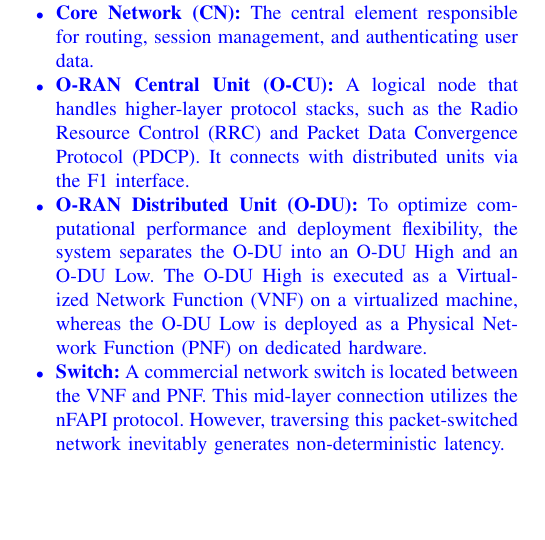
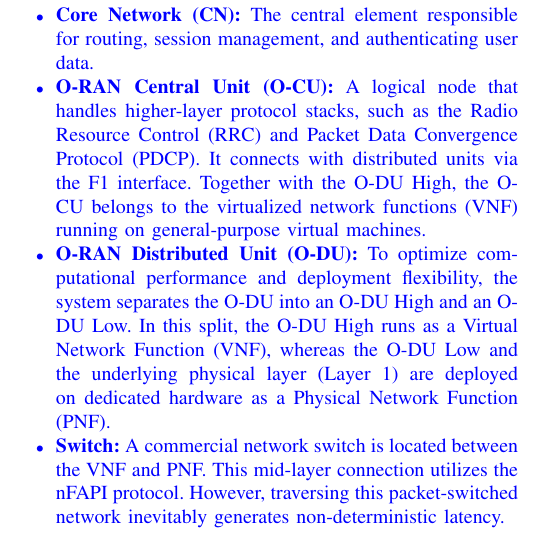
Before and after one commit to dong881/MingThesis, a LaTeX paper (main.tex): part of one column of page 2 of 10, cut so that both start at the same text, the shorter picture padded with empty space. Compiled offline with pdfLaTeX.

Commit message:
fix(thesis): correct VNF and PNF logical definitions for O-CU, O-DU, and L1

```diff
--- a/main.tex
+++ b/main.tex
@@ -89,8 +89,8 @@ nFAPI, O-RAN, Functional Split, Adaptive Control.
 \textcolor{blue}{The system establishes a complete 5G end-to-end communication link, extending from the core to the user equipment:
 \begin{itemize}
 \item \textbf{Core Network (CN):} The central element responsible for routing, session management, and authenticating user data.
-\item \textbf{O-RAN Central Unit (O-CU):} A logical node that handles higher-layer protocol stacks, such as the Radio Resource Control (RRC) and Packet Data Convergence Protocol (PDCP). It connects with distributed units via the F1 interface.
-\item \textbf{O-RAN Distributed Unit (O-DU):} To optimize computational performance and deployment flexibility, the system separates the O-DU into an O-DU High and an O-DU Low. The O-DU High is executed as a Virtualized Network Function (VNF) on a virtualized machine, whereas the O-DU Low is deployed as a Physical Network Function (PNF) on dedicated hardware.
+\item \textbf{O-RAN Central Unit (O-CU):} A logical node that handles higher-layer protocol stacks, such as the Radio Resource Control (RRC) and Packet Data Convergence Protocol (PDCP). It connects with distributed units via the F1 interface. Together with the O-DU High, the O-CU belongs to the virtualized network functions (VNF) running on general-purpose virtual machines.
+\item \textbf{O-RAN Distributed Unit (O-DU):} To optimize computational performance and deployment flexibility, the system separates the O-DU into an O-DU High and an O-DU Low. In this split, the O-DU High runs as a Virtual Network Function (VNF), whereas the O-DU Low and the underlying physical layer (Layer 1) are deployed on dedicated hardware as a Physical Network Function (PNF).
 \item \textbf{Switch:} A commercial network switch is located between the VNF and PNF. This mid-layer connection utilizes the nFAPI protocol. However, traversing this packet-switched network inevitably generates non-deterministic latency.
 \item \textbf{O-RAN Radio Unit (O-RU):} A specialized hardware unit responsible for low-level physical layer (Low PHY) processing, digital beamforming, and Radio Frequency (RF) transmission.
 \item \textbf{Commercial Off-The-Shelf User Equipment (COTS UE):} Standard commercial smartphones or modems that act as the terminal receivers in the network.
```
Also changed, not shown: NTUST/sections/system.tex (+2 -2 lines), 2 other files.
